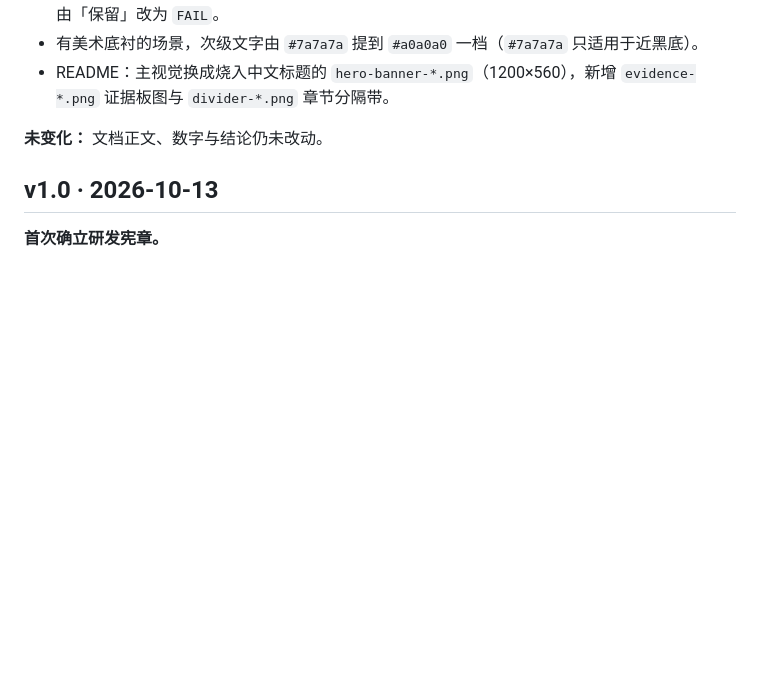
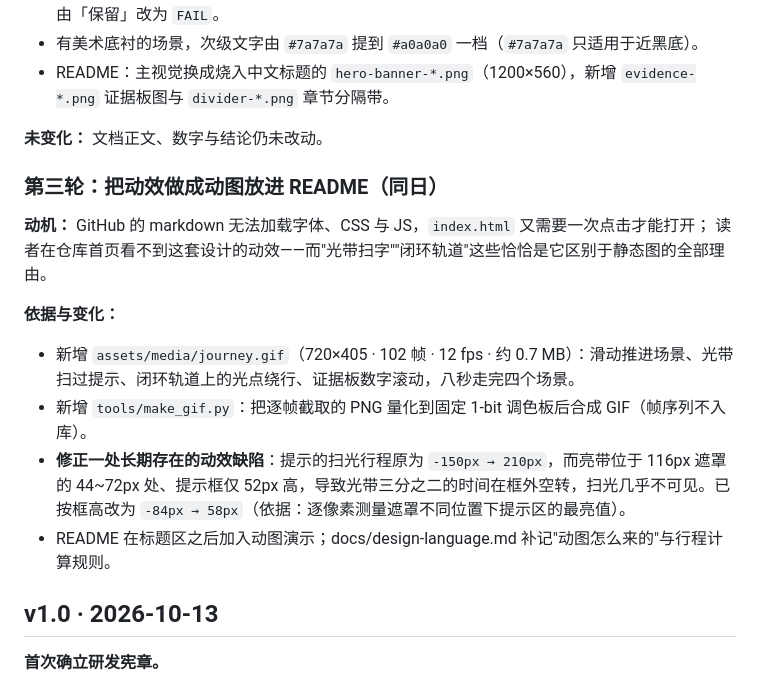
Before and after one commit to Anhao1314/life-finds-a-way, a Markdown page: CHANGELOG.md, the part around the change. GitHub-like rendering; blank space fills up the shorter version.

```diff
--- a/CHANGELOG.md
+++ b/CHANGELOG.md
@@ -41,6 +41,18 @@
 
 **未变化：** 文档正文、数字与结论仍未改动。
 
+### 第三轮：把动效做成动图放进 README（同日）
+
+**动机：** GitHub 的 markdown 无法加载字体、CSS 与 JS，`index.html` 又需要一次点击才能打开；
+读者在仓库首页看不到这套设计的动效——而"光带扫字""闭环轨道"这些恰恰是它区别于静态图的全部理由。
+
+**依据与变化：**
+
+- 新增 `assets/media/journey.gif`（720×405 · 102 帧 · 12 fps · 约 0.7 MB）：滑动推进场景、光带扫过提示、闭环轨道上的光点绕行、证据板数字滚动，八秒走完四个场景。
+- 新增 `tools/make_gif.py`：把逐帧截取的 PNG 量化到固定 1-bit 调色板后合成 GIF（帧序列不入库）。
+- **修正一处长期存在的动效缺陷**：提示的扫光行程原为 `-150px → 210px`，而亮带位于 116px 遮罩的 44~72px 处、提示框仅 52px 高，导致光带三分之二的时间在框外空转，扫光几乎不可见。已按框高改为 `-84px → 58px`（依据：逐像素测量遮罩不同位置下提示区的最亮值）。
+- README 在标题区之后加入动图演示；docs/design-language.md 补记"动图怎么来的"与行程计算规则。
+
 ## v1.0 · 2026-10-13
 
 **首次确立研发宪章。**
```
Also changed, not shown: README.md (+10 -0 lines), docs/design-language.md (+19 -2 lines), assets/media/journey.gif (added), 2 other files.
